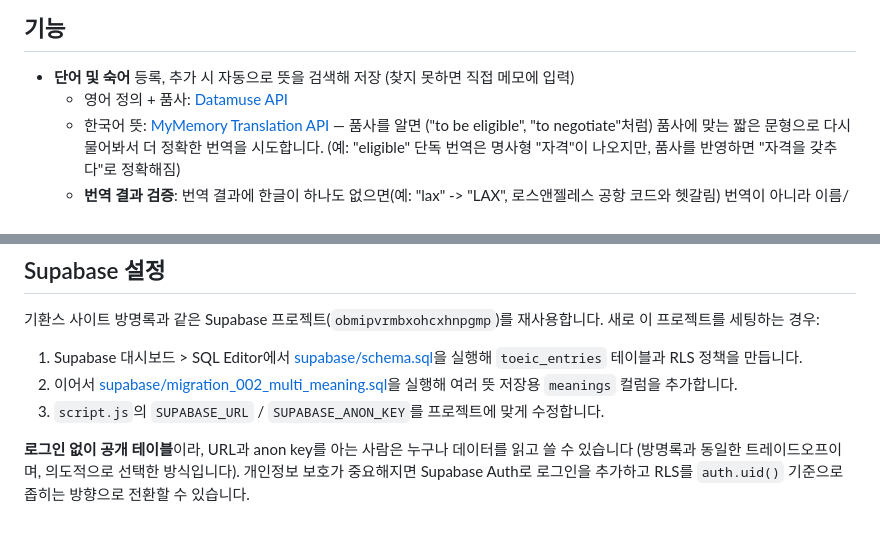
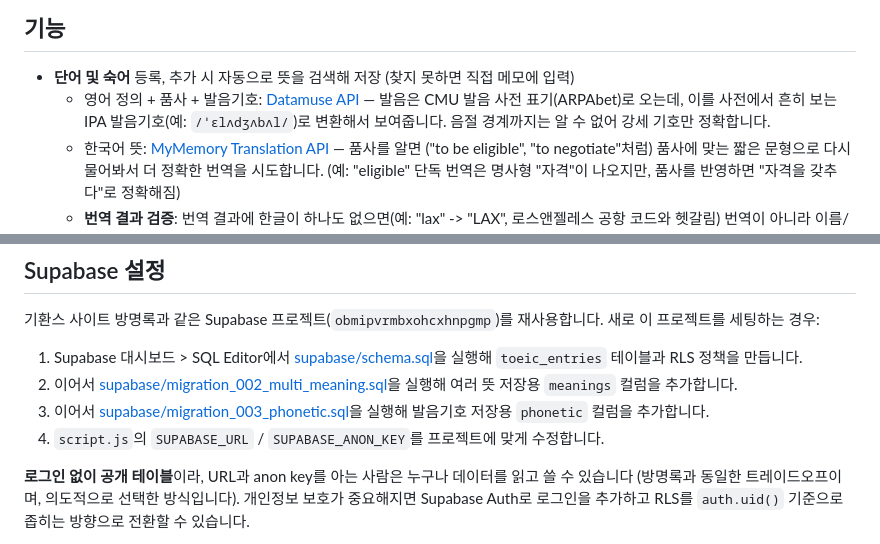
Before and after one commit to EnemyUnknown2/TOEICPrep, a Markdown page: README.md, 2 parts joined by grey strips. GitHub-like rendering.

Commit message:
Document the phonetic (IPA) feature in the README
Co-Authored-By: Claude Sonnet 5 <noreply@anthropic.com>

```diff
--- a/README.md
+++ b/README.md
@@ -12,7 +12,7 @@ TOEIC 시험 대비용 단어/숙어 정리 및 이해도 진행 상황 확인
 ## 기능
 
 - **단어 및 숙어** 등록, 추가 시 자동으로 뜻을 검색해 저장 (찾지 못하면 직접 메모에 입력)
-  - 영어 정의 + 품사: [Datamuse API](https://www.datamuse.com/api/)
+  - 영어 정의 + 품사 + 발음기호: [Datamuse API](https://www.datamuse.com/api/) — 발음은 CMU 발음 사전 표기(ARPAbet)로 오는데, 이를 사전에서 흔히 보는 IPA 발음기호(예: `/ˈɛlʌdʒʌbʌl/`)로 변환해서 보여줍니다. 음절 경계까지는 알 수 없어 강세 기호만 정확합니다.
   - 한국어 뜻: [MyMemory Translation API](https://mymemory.translated.net/) — 품사를 알면 ("to be eligible", "to negotiate"처럼) 품사에 맞는 짧은 문형으로 다시 물어봐서 더 정확한 번역을 시도합니다. (예: "eligible" 단독 번역은 명사형 "자격"이 나오지만, 품사를 반영하면 "자격을 갖추다"로 정확해짐)
   - **번역 결과 검증**: 번역 결과에 한글이 하나도 없으면(예: "lax" -> "LAX", 로스앤젤레스 공항 코드와 헷갈림) 번역이 아니라 이름/코드를 그대로 돌려준 것으로 보고 버립니다. 이 경우 한국어 뜻 없이 영어 정의만 표시되며, 메모에 직접 입력하시면 됩니다.
   - **여러 뜻 (품사가 다른 경우)**: 단어에 서로 다른 품사의 뜻이 여러 개 있으면(예: eligible = 형용사/명사, garner = 동사/명사) TOEIC 수준에서 헷갈리지 않게 최대 2개까지 품사 배지와 함께 나란히 보여줍니다. 사람 이름/지명 뜻이 섞여 있거나 번역이 실패해 다른 뜻과 겹치는 경우는 제외합니다.
@@ -35,7 +35,8 @@ TOEIC 시험 대비용 단어/숙어 정리 및 이해도 진행 상황 확인
 
 1. Supabase 대시보드 > SQL Editor에서 [supabase/schema.sql](supabase/schema.sql)을 실행해 `toeic_entries` 테이블과 RLS 정책을 만듭니다.
 2. 이어서 [supabase/migration_002_multi_meaning.sql](supabase/migration_002_multi_meaning.sql)을 실행해 여러 뜻 저장용 `meanings` 컬럼을 추가합니다.
-3. `script.js`의 `SUPABASE_URL` / `SUPABASE_ANON_KEY`를 프로젝트에 맞게 수정합니다.
+3. 이어서 [supabase/migration_003_phonetic.sql](supabase/migration_003_phonetic.sql)을 실행해 발음기호 저장용 `phonetic` 컬럼을 추가합니다.
+4. `script.js`의 `SUPABASE_URL` / `SUPABASE_ANON_KEY`를 프로젝트에 맞게 수정합니다.
 
 **로그인 없이 공개 테이블**이라, URL과 anon key를 아는 사람은 누구나 데이터를 읽고 쓸 수 있습니다 (방명록과 동일한 트레이드오프이며, 의도적으로 선택한 방식입니다). 개인정보 보호가 중요해지면 Supabase Auth로 로그인을 추가하고 RLS를 `auth.uid()` 기준으로 좁히는 방향으로 전환할 수 있습니다.
 
```
